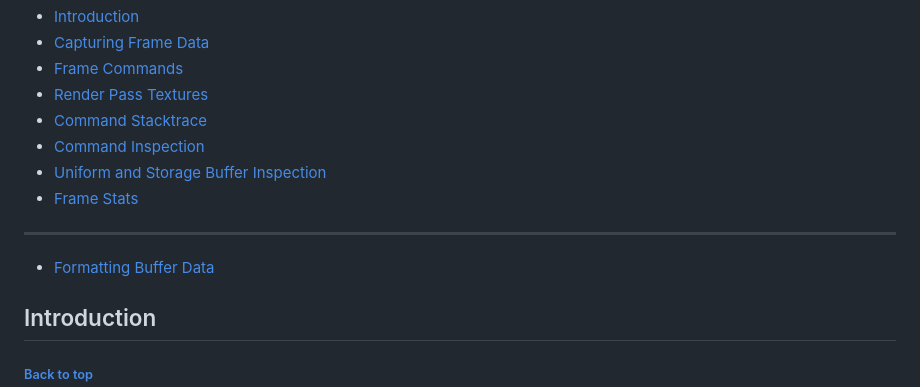
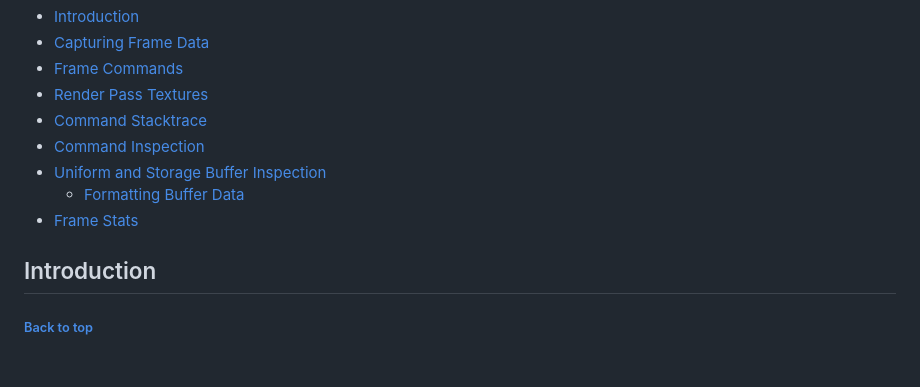
Before and after one commit to brendan-duncan/webgpu_inspector, a Markdown page: docs/capture.md, the part around the change. Rendered like a GitHub page; blank space fills up the shorter version.

```diff
--- a/docs/capture.md
+++ b/docs/capture.md
@@ -8,11 +8,8 @@
 * [Command Stacktrace](#command-stacktrace)
 * [Command Inspection](#command-inspection)
 * [Uniform and Storage Buffer Inspection](#uniform-and-storage-buffer-inspection)
+    * [Formatting Buffer Data](formatting_buffer_data.md)
 * [Frame Stats](#frame-stats)
-
-----
-
-* [Formatting Buffer Data](formatting_buffer_data.md)
 
 ## Introduction
 ###### [Back to top](#capture)
```
